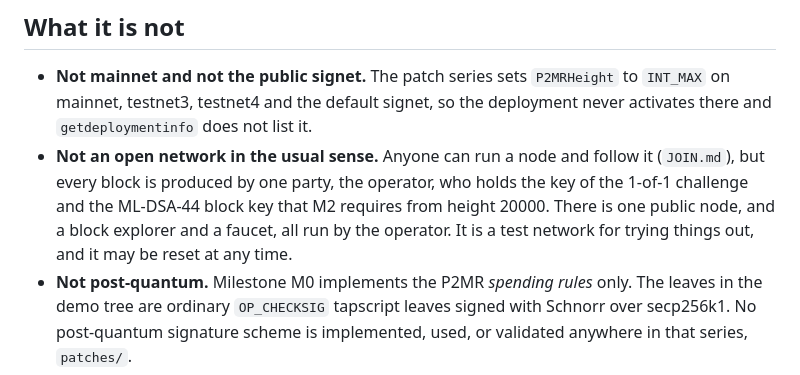
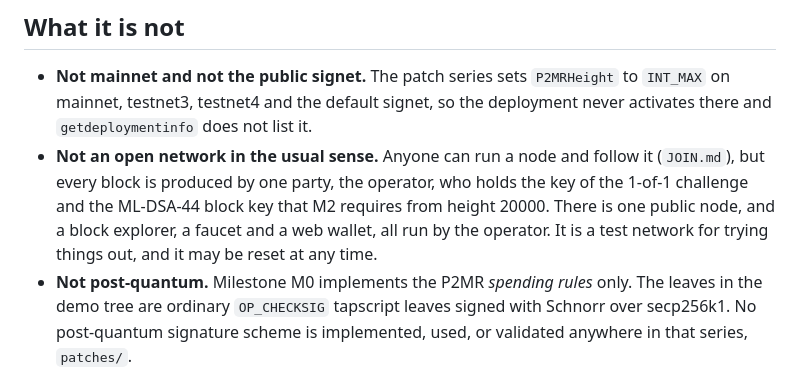
Before and after one commit to duncan0k/bitcoin-p2mr-patches, a Markdown page: ark0/NETWORK.md, the part around the change. Rendered like a GitHub page.

```diff
--- a/ark0/NETWORK.md
+++ b/ark0/NETWORK.md
@@ -39,9 +39,9 @@ chain with a node of your own.
 - **Not an open network in the usual sense.** Anyone can run a node and follow
   it (`JOIN.md`), but every block is produced by one party, the operator, who
   holds the key of the 1-of-1 challenge and the ML-DSA-44 block key that M2
-  requires from height 20000. There is one public node, and a block explorer
-  and a faucet, all run by the operator. It is a test network for trying things
-  out, and it may be reset at any time.
+  requires from height 20000. There is one public node, and a block explorer,
+  a faucet and a web wallet, all run by the operator. It is a test network for
+  trying things out, and it may be reset at any time.
 - **Not post-quantum.** Milestone M0 implements the P2MR *spending rules* only.
   The leaves in the demo tree are ordinary `OP_CHECKSIG` tapscript leaves
   signed with Schnorr over secp256k1. No post-quantum signature scheme is
```
Also changed, not shown: README.md (+10 -4 lines).
